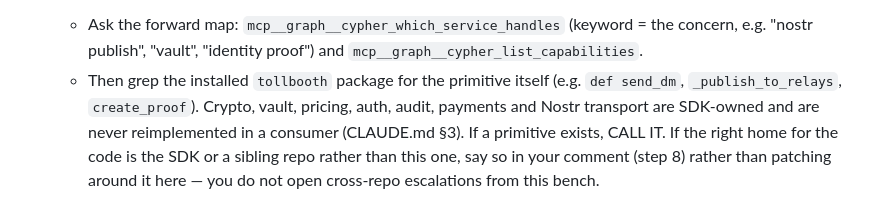
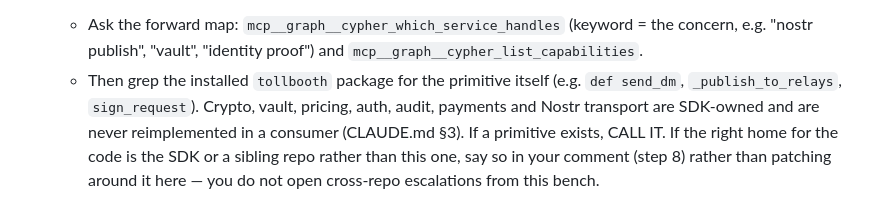
Before and after one commit to lonniev/dpyc-community, a Markdown page: factory/pr-revision.prompt.md, the part around the change. Rendered like a GitHub page.

```diff
--- a/factory/pr-revision.prompt.md
+++ b/factory/pr-revision.prompt.md
@@ -40,7 +40,7 @@ STEPS:
        the concern, e.g. "nostr publish", "vault", "identity proof") and
        `mcp__graph__cypher_list_capabilities`.
      - Then grep the installed `tollbooth` package for the primitive itself (e.g.
-       `def send_dm`, `_publish_to_relays`, `create_proof`).
+       `def send_dm`, `_publish_to_relays`, `sign_request`).
    Crypto, vault, pricing, auth, audit, payments and Nostr transport are SDK-owned
    and are never reimplemented in a consumer (CLAUDE.md §3). If a primitive exists,
    CALL IT. If the right home for the code is the SDK or a sibling repo rather than
```
Also changed, not shown: factory/journeyman.prompt.md (+1 -1 lines).
